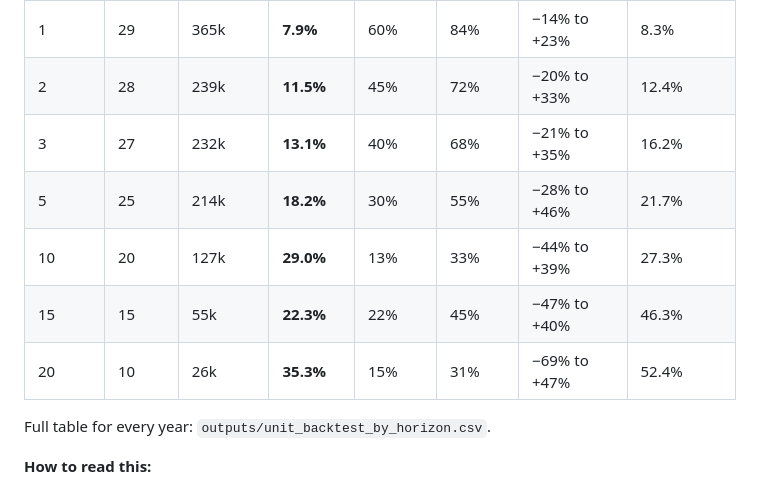
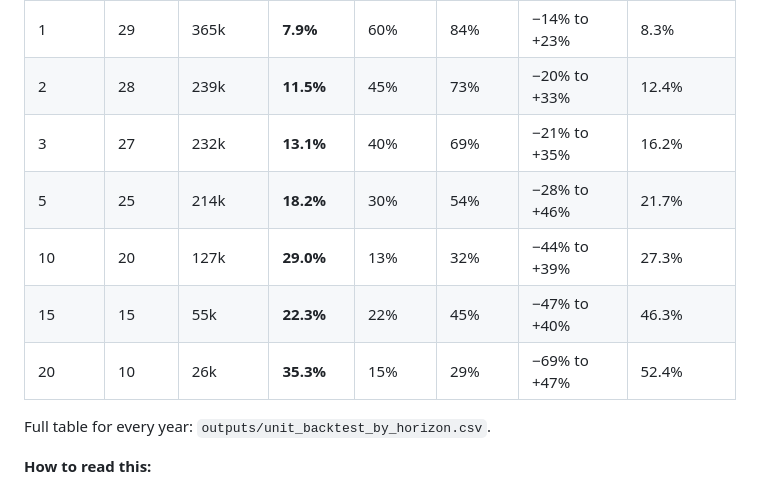
Before and after one commit to yix-teng/iPad-games-, a Markdown page: sg-property-forecast/README.md, the part around the change. Rendered like a GitHub page.

Commit message:
Correct within-20% figures in unit backtest table
Co-Authored-By: Claude Opus 5.5 <noreply@anthropic.com>
Claude-Session: https://claude.ai/code/session_01LCrG2Hdiy1UtnvpMBh8bFt

```diff
--- a/sg-property-forecast/README.md
+++ b/sg-property-forecast/README.md
@@ -232,12 +232,12 @@ valuation, which matters only at short horizons.
 | Years ahead | Start years | Resales tested | Typical error | Within 10% | Within 20% | 80% of actual prices landed within | No-growth baseline error |
 |---|---|---|---|---|---|---|---|
 | 1 | 29 | 365k | **7.9%** | 60% | 84% | −14% to +23% | 8.3% |
-| 2 | 28 | 239k | **11.5%** | 45% | 72% | −20% to +33% | 12.4% |
-| 3 | 27 | 232k | **13.1%** | 40% | 68% | −21% to +35% | 16.2% |
-| 5 | 25 | 214k | **18.2%** | 30% | 55% | −28% to +46% | 21.7% |
-| 10 | 20 | 127k | **29.0%** | 13% | 33% | −44% to +39% | 27.3% |
+| 2 | 28 | 239k | **11.5%** | 45% | 73% | −20% to +33% | 12.4% |
+| 3 | 27 | 232k | **13.1%** | 40% | 69% | −21% to +35% | 16.2% |
+| 5 | 25 | 214k | **18.2%** | 30% | 54% | −28% to +46% | 21.7% |
+| 10 | 20 | 127k | **29.0%** | 13% | 32% | −44% to +39% | 27.3% |
 | 15 | 15 | 55k | **22.3%** | 22% | 45% | −47% to +40% | 46.3% |
-| 20 | 10 | 26k | **35.3%** | 15% | 31% | −69% to +47% | 52.4% |
+| 20 | 10 | 26k | **35.3%** | 15% | 29% | −69% to +47% | 52.4% |
 
 Full table for every year: `outputs/unit_backtest_by_horizon.csv`.
 
```
